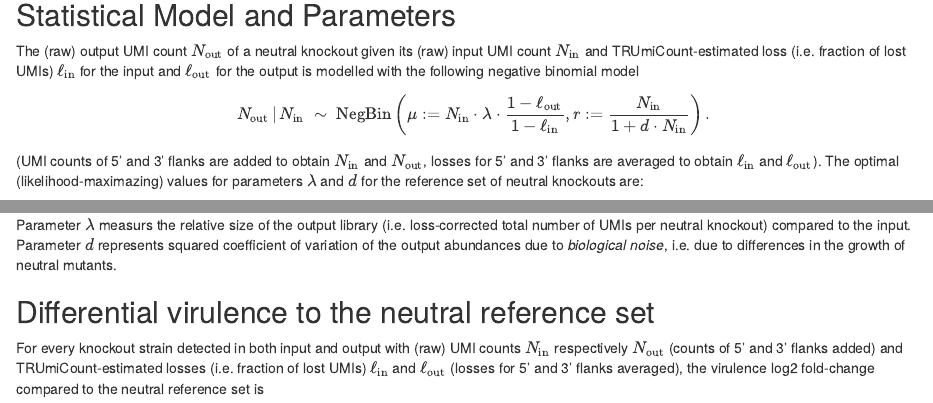
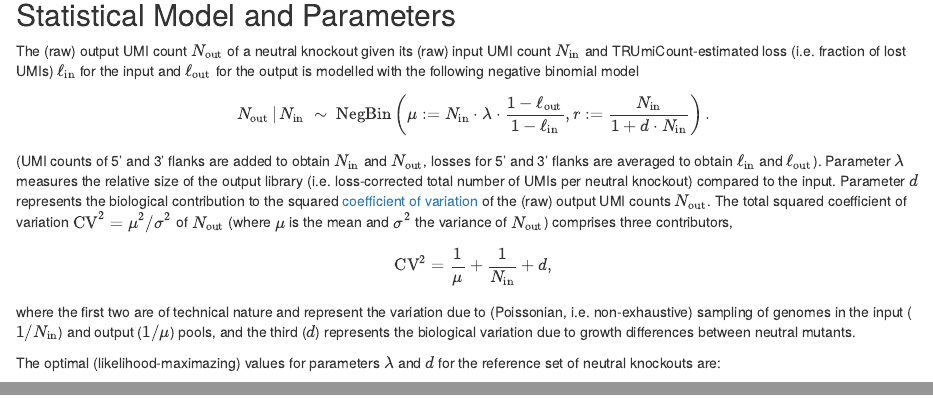
Before and after one commit to tgstoecker/ipoolseq-pipeline, an R Markdown document (scripts/ipoolseq.differential.virulence.Rmd): the page in a window 1100 px wide, from 1980 px down, and a second part further down, joined at a grey line. Rendered offline with R 4.5, knitr and Pandoc, with nearby package versions; drawn as R Markdown's standard HTML page in place of the format the file asks for; some code elsewhere in the file could not run offline.

Commit message:
Explain the meaning of the model parameter "d" in more detail

````diff
--- a/scripts/ipoolseq.differential.virulence.Rmd
+++ b/scripts/ipoolseq.differential.virulence.Rmd
@@ -382,7 +382,15 @@ $$
 N_\text{out} \,|\, N_\text{in} \;\sim\; \text{NegBin}\left(\mu:=N_\text{in}\cdot\lambda\cdot\frac{1-\ell_\text{out}}{1-\ell_\text{in}}, r:=\frac{N_\text{in}}{1+d\cdot N_\text{in}}\right).
 $$
 
-(UMI counts of 5' and 3' flanks are added to obtain $N_\text{in}$ and $N_\text{out}$, losses for 5' and 3' flanks are averaged to obtain $\ell_\text{in}$ and $\ell_\text{out}$). The optimal (likelihood-maximazing) values for parameters $\lambda$ and $d$ for the reference set of neutral knockouts are:
+(UMI counts of 5' and 3' flanks are added to obtain $N_\text{in}$ and $N_\text{out}$, losses for 5' and 3' flanks are averaged to obtain $\ell_\text{in}$ and $\ell_\text{out}$). Parameter $\lambda$ measures the relative size of the output library (i.e. loss-corrected total number of UMIs per neutral knockout) compared to the input. Parameter $d$ represents the biological contribution to the squared [coefficient of variation](http://en.wikipedia.org/wiki/Coefficient_of_variation) of the (raw) output UMI counts $N_\text{out}$. The total squared coefficient of variation $\text{CV}^2 = \mu^2 / \sigma^2$ of $N_\text{out}$ (where $\mu$ is the mean and $\sigma^2$ the variance of $N_\text{out}$) comprises three contributors,
+
+$$
+  \text{CV}^2 = \frac{1}{\mu} + \frac{1}{N_\text{in}} + d,
+$$
+
+where the first two are of technical nature and represent the variation due to (Poissonian, i.e. non-exhaustive) sampling of genomes in the input ($1/N_\text{in}$) and output ($1/\mu$) pools, and the third ($d$) represents the biological variation due to growth differences between neutral mutants.
+
+The optimal (likelihood-maximazing) values for parameters $\lambda$ and $d$ for the reference set of neutral knockouts are:
 
 ```{r fit_model}
 # Fit null model
@@ -394,6 +402,4 @@ knitr::kable(signif(null.model, digits=3),
 ```
-
-Parameter $\lambda$ measurs the relative size of the output library (i.e. loss-corrected total number of UMIs per neutral knockout) compared to the input. Parameter $d$ represents squared coefficient of variation of the output abundances due to *biological noise*, i.e. due to differences in the growth of neutral mutants.
 
 ## Differential virulence to the neutral reference set
 
````
Also changed, not shown: scripts/ipoolseq.differential.virulence.Rmd (2 more changed lines).
